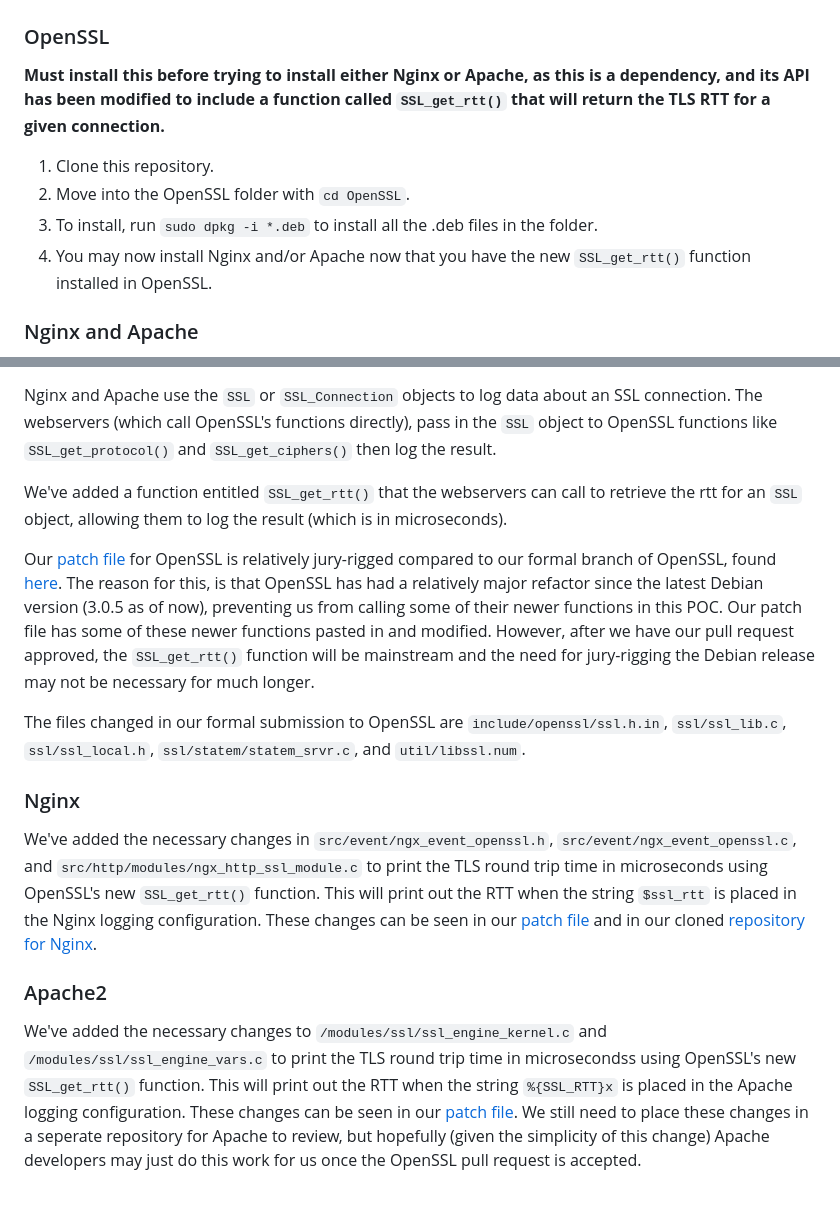
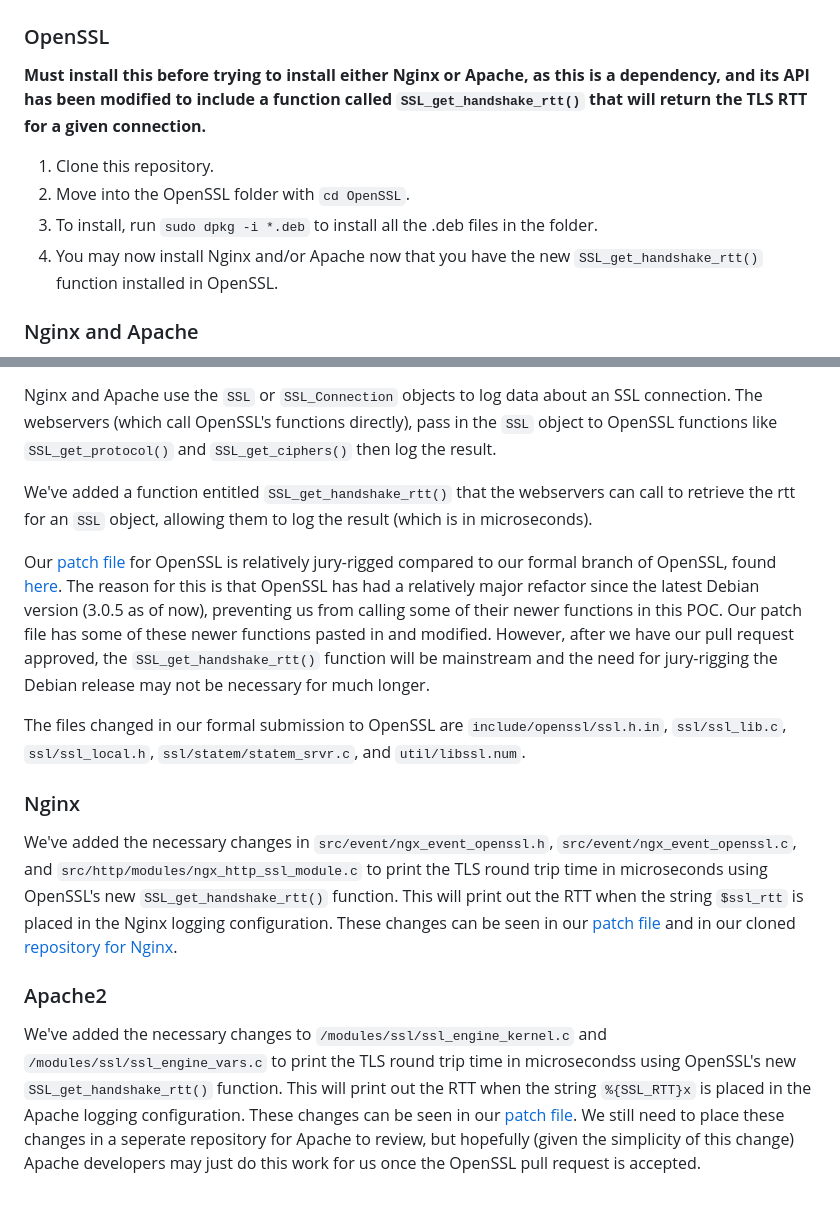
Before and after one commit to christensenjairus/byu-sandianl-tls-rtt-packages, a Markdown page: README.md, 2 parts joined by grey strips. Drawn GitHub-style.

```diff
--- a/README.md
+++ b/README.md
@@ -14,11 +14,11 @@ This solution currently only logs the TLS RTT in the webserver access logs, leav
 
 # Installation
 ### OpenSSL
-**Must install this before trying to install either Nginx or Apache, as this is a dependency, and its API has been modified to include a function called `SSL_get_rtt()` that will return the TLS RTT for a given connection.**
+**Must install this before trying to install either Nginx or Apache, as this is a dependency, and its API has been modified to include a function called `SSL_get_handshake_rtt()` that will return the TLS RTT for a given connection.**
 1. Clone this repository.
 2. Move into the OpenSSL folder with `cd OpenSSL`.
 3. To install, run `sudo dpkg -i *.deb` to install all the .deb files in the folder.
-4. You may now install Nginx and/or Apache now that you have the new `SSL_get_rtt()` function installed in OpenSSL.
+4. You may now install Nginx and/or Apache now that you have the new `SSL_get_handshake_rtt()` function installed in OpenSSL.
 
 ### Nginx and Apache
 1. Clone this repository
@@ -56,14 +56,14 @@ We've modified the state machine of a TLS handshake to create two `OSSL_TIME`s v
 
 Nginx and Apache use the `SSL` or `SSL_Connection` objects to log data about an SSL connection. The webservers (which call OpenSSL's functions directly), pass in the `SSL` object to OpenSSL functions like `SSL_get_protocol()` and `SSL_get_ciphers()` then log the result.
 
-We've added a function entitled `SSL_get_rtt()` that the webservers can call to retrieve the rtt for an `SSL` object, allowing them to log the result (which is in microseconds).
+We've added a function entitled `SSL_get_handshake_rtt()` that the webservers can call to retrieve the rtt for an `SSL` object, allowing them to log the result (which is in microseconds).
 
-Our [patch file](https://github.com/christensenjairus/byu-sandianl-tls-rtt-packages/blob/master/Patch%20Files/add_tls_rtt_openssl.patch) for OpenSSL is relatively jury-rigged compared to our formal branch of OpenSSL, found [here](https://github.com/christensenjairus/byu-sandianl-openssl/tree/relocate_rtt). The reason for this, is that OpenSSL has had a relatively major refactor since the latest Debian version (3.0.5 as of now), preventing us from calling some of their newer functions in this POC. Our patch file has some of these newer functions pasted in and modified. However, after we have our pull request approved, the `SSL_get_rtt()` function will be mainstream and the need for jury-rigging the Debian release may not be necessary for much longer.
+Our [patch file](https://github.com/christensenjairus/byu-sandianl-tls-rtt-packages/blob/master/Patch%20Files/add_tls_rtt_openssl.patch) for OpenSSL is relatively jury-rigged compared to our formal branch of OpenSSL, found [here](https://github.com/christensenjairus/byu-sandianl-openssl/tree/relocate_rtt). The reason for this is that OpenSSL has had a relatively major refactor since the latest Debian version (3.0.5 as of now), preventing us from calling some of their newer functions in this POC. Our patch file has some of these newer functions pasted in and modified. However, after we have our pull request approved, the `SSL_get_handshake_rtt()` function will be mainstream and the need for jury-rigging the Debian release may not be necessary for much longer.
 
 The files changed in our formal submission to OpenSSL are `include/openssl/ssl.h.in`, `ssl/ssl_lib.c`, `ssl/ssl_local.h`, `ssl/statem/statem_srvr.c`, and `util/libssl.num`.
 
 ### Nginx
-We've added the necessary changes in `src/event/ngx_event_openssl.h`, `src/event/ngx_event_openssl.c`, and `src/http/modules/ngx_http_ssl_module.c` to print the TLS round trip time in microseconds using OpenSSL's new `SSL_get_rtt()` function. This will print out the RTT when the string `$ssl_rtt` is placed in the Nginx logging configuration. These changes can be seen in our [patch file](https://github.com/christensenjairus/byu-sandianl-tls-rtt-packages/blob/master/Patch%20Files/add_tls_rtt_nginx.patch) and in our cloned [repository for Nginx](https://github.com/christensenjairus/byu-sandianl-nginx/tree/add_rtt_timing).
+We've added the necessary changes in `src/event/ngx_event_openssl.h`, `src/event/ngx_event_openssl.c`, and `src/http/modules/ngx_http_ssl_module.c` to print the TLS round trip time in microseconds using OpenSSL's new `SSL_get_handshake_rtt()` function. This will print out the RTT when the string `$ssl_rtt` is placed in the Nginx logging configuration. These changes can be seen in our [patch file](https://github.com/christensenjairus/byu-sandianl-tls-rtt-packages/blob/master/Patch%20Files/add_tls_rtt_nginx.patch) and in our cloned [repository for Nginx](https://github.com/christensenjairus/byu-sandianl-nginx/tree/add_rtt_timing).
 
 ### Apache2
-We've added the necessary changes to `/modules/ssl/ssl_engine_kernel.c` and `/modules/ssl/ssl_engine_vars.c` to print the TLS round trip time in microsecondss using OpenSSL's new `SSL_get_rtt()` function. This will print out the RTT when the string `%{SSL_RTT}x` is placed in the Apache logging configuration. These changes can be seen in our [patch file](https://github.com/christensenjairus/byu-sandianl-tls-rtt-packages/blob/master/Patch%20Files/add_tls_rtt_apache.patch). We still need to place these changes in a seperate repository for Apache to review, but hopefully (given the simplicity of this change) Apache developers may just do this work for us once the OpenSSL pull request is accepted.
+We've added the necessary changes to `/modules/ssl/ssl_engine_kernel.c` and `/modules/ssl/ssl_engine_vars.c` to print the TLS round trip time in microsecondss using OpenSSL's new `SSL_get_handshake_rtt()` function. This will print out the RTT when the string `%{SSL_RTT}x` is placed in the Apache logging configuration. These changes can be seen in our [patch file](https://github.com/christensenjairus/byu-sandianl-tls-rtt-packages/blob/master/Patch%20Files/add_tls_rtt_apache.patch). We still need to place these changes in a seperate repository for Apache to review, but hopefully (given the simplicity of this change) Apache developers may just do this work for us once the OpenSSL pull request is accepted.
```
